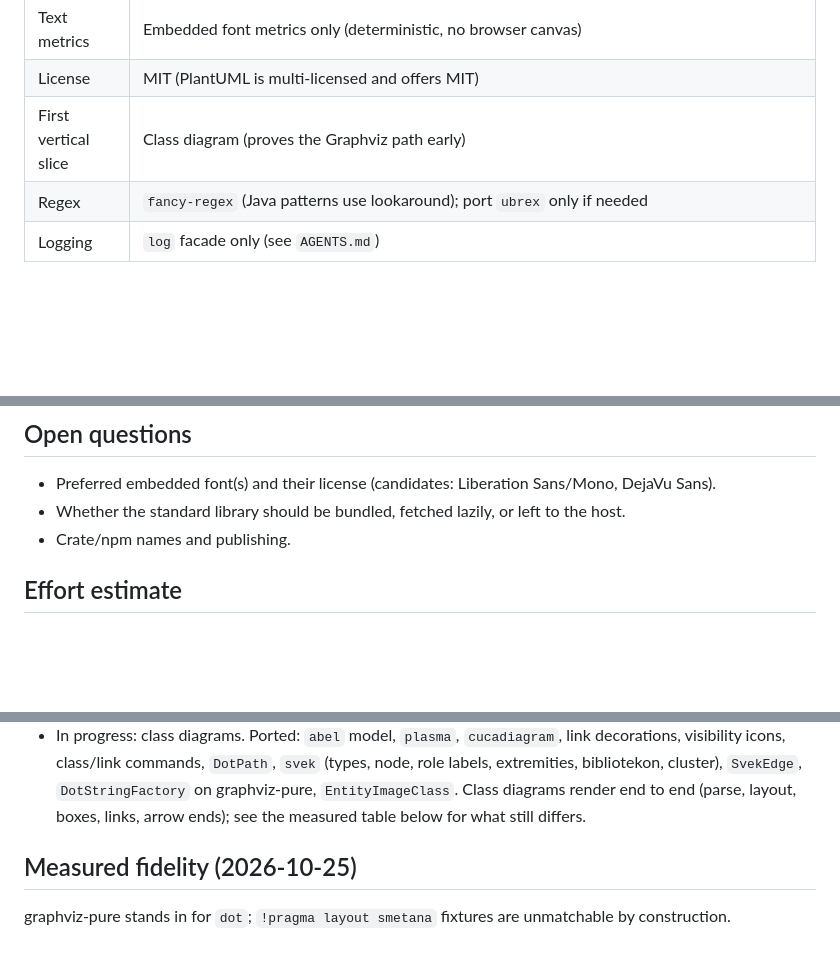
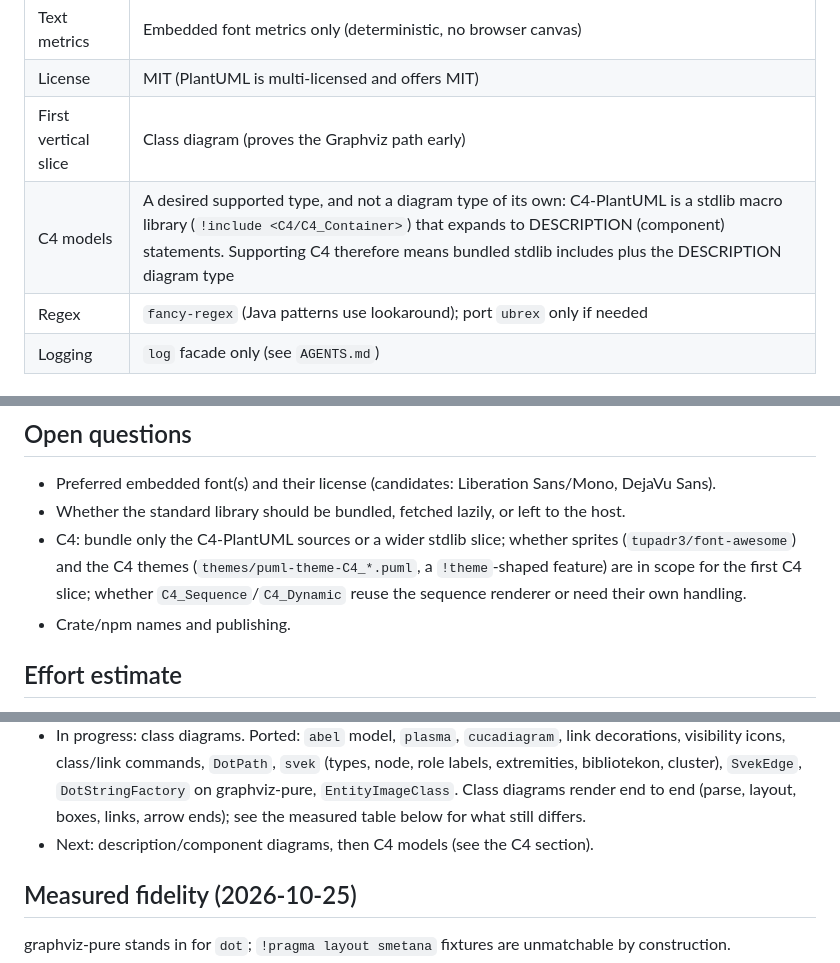
Before and after one commit to bjornharrtell/plantuml-rs, a Markdown page: docs/PLAN.md, 3 parts joined by grey strips. Rendered like a GitHub page; blank space fills up the shorter version.

```diff
--- a/docs/PLAN.md
+++ b/docs/PLAN.md
@@ -14,6 +14,7 @@ as a faithful port of [plantuml/plantuml](https://github.com/plantuml/plantuml).
 | Text metrics | Embedded font metrics only (deterministic, no browser canvas) |
 | License | MIT (PlantUML is multi-licensed and offers MIT) |
 | First vertical slice | Class diagram (proves the Graphviz path early) |
+| C4 models | A desired supported type, and not a diagram type of its own: C4-PlantUML is a stdlib macro library (`!include <C4/C4_Container>`) that expands to DESCRIPTION (component) statements. Supporting C4 therefore means bundled stdlib includes plus the DESCRIPTION diagram type |
 | Regex | `fancy-regex` (Java patterns use lookaround); port `ubrex` only if needed |
 | Logging | `log` facade only (see `AGENTS.md`) |
 
@@ -99,6 +133,9 @@ Exit criterion per diagram type: fidelity harness numbers, plus fixtures reviewe
 
 - Preferred embedded font(s) and their license (candidates: Liberation Sans/Mono, DejaVu Sans).
 - Whether the standard library should be bundled, fetched lazily, or left to the host.
+- C4: bundle only the C4-PlantUML sources or a wider stdlib slice; whether sprites (`tupadr3/font-awesome`) and the C4
+  themes (`themes/puml-theme-C4_*.puml`, a `!theme`-shaped feature) are in scope for the first C4 slice; whether
+  `C4_Sequence`/`C4_Dynamic` reuse the sequence renderer or need their own handling.
 - Crate/npm names and publishing.
 
 ## Effort estimate
@@ -128,6 +165,7 @@ Exit criterion per diagram type: fidelity harness numbers, plus fixtures reviewe
 - Done: wasm package and playground (`site/`, `scripts/build-site.sh`, `.github/workflows/pages.yml`; enable Pages with source "GitHub Actions" in the repository settings).
 - Done: chart diagrams (`chart/`: axes, bar/line/area/scatter series, legend, annotations). Vega CHART: 35/35 identical.
 - In progress: class diagrams. Ported: `abel` model, `plasma`, `cucadiagram`, link decorations, visibility icons, class/link commands, `DotPath`, `svek` (types, node, role labels, extremities, bibliotekon, cluster), `SvekEdge`, `DotStringFactory` on graphviz-pure, `EntityImageClass`. Class diagrams render end to end (parse, layout, boxes, links, arrow ends); see the measured table below for what still differs.
+- Next: description/component diagrams, then C4 models (see the C4 section).
 
 ## Measured fidelity (2026-10-25)
 
```
Also changed, not shown: other parts of docs/PLAN.md (+36 -3 lines).
